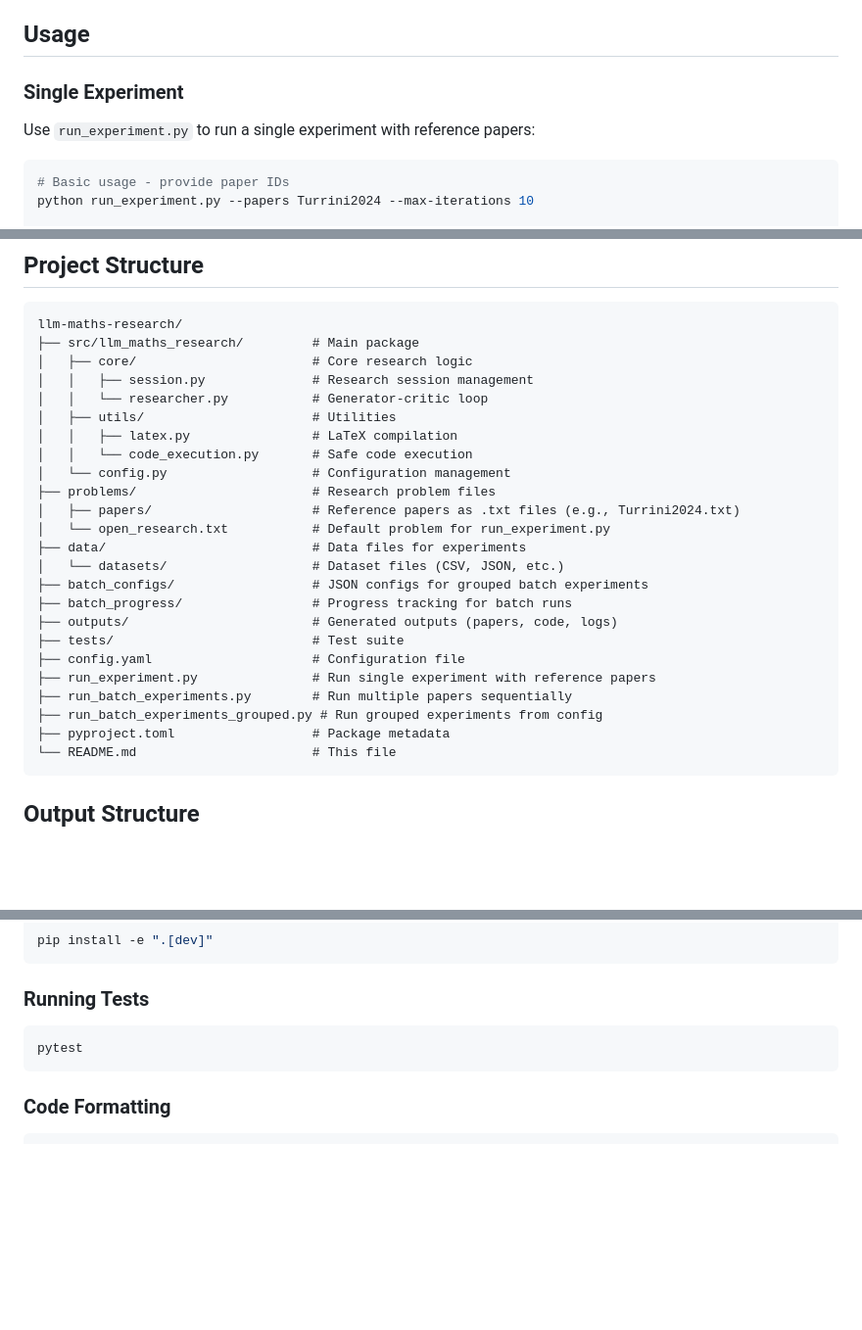
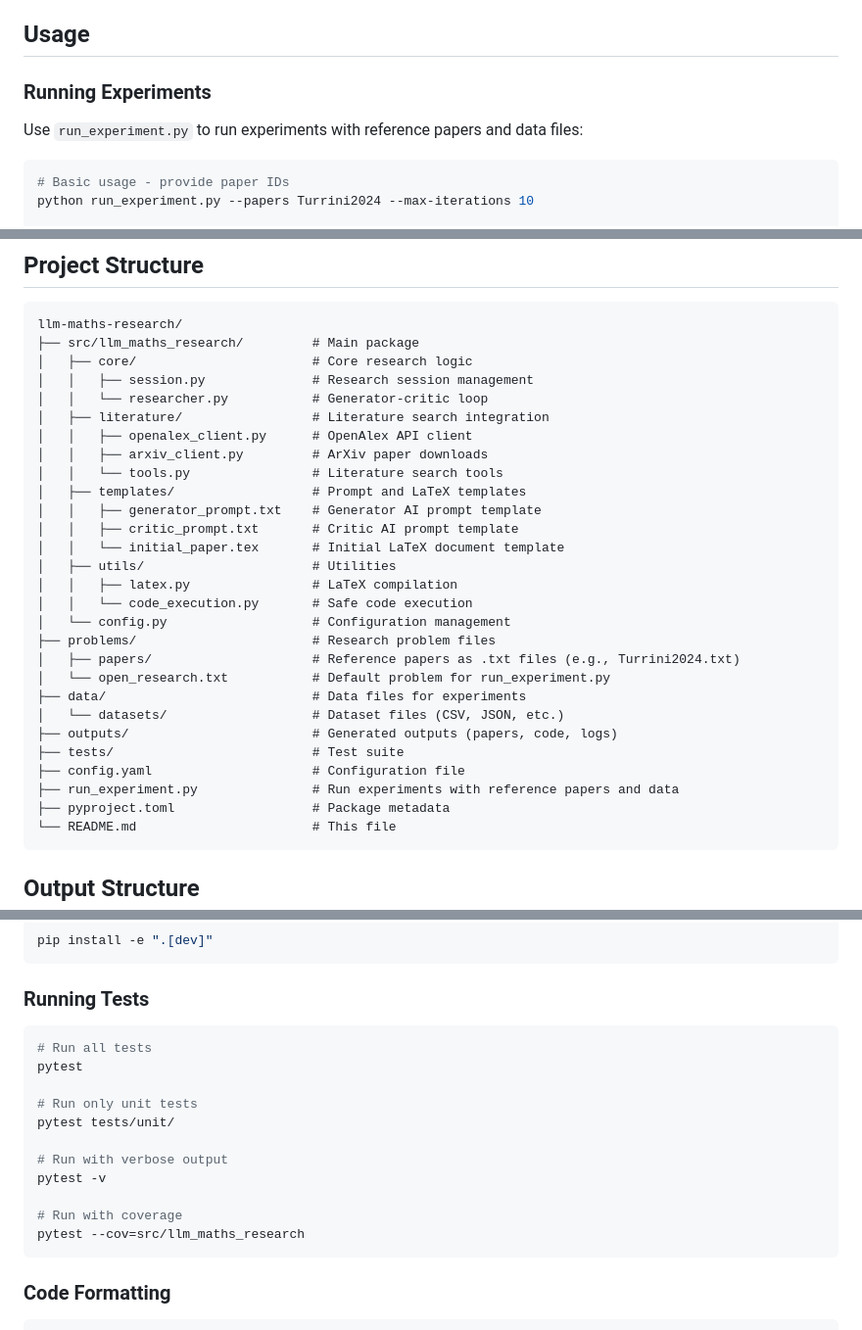
Before and after one commit to AllenGrahamHart/LLMs-mathematics-research, a Markdown page: README.md, 3 parts joined by grey strips. Shown at 98% size. Rendered like a GitHub page; blank space fills up the shorter version.

````diff
--- a/README.md
+++ b/README.md
@@ -59,9 +65,9 @@ ANTHROPIC_API_KEY=your-api-key-here
 
 ## Usage
 
-### Single Experiment
+### Running Experiments
 
-Use `run_experiment.py` to run a single experiment with reference papers:
+Use `run_experiment.py` to run experiments with reference papers and data files:
 
 ```bash
 # Basic usage - provide paper IDs
@@ -259,6 +235,14 @@ llm-maths-research/
 │   ├── core/                       # Core research logic
 │   │   ├── session.py              # Research session management
 │   │   └── researcher.py           # Generator-critic loop
+│   ├── literature/                 # Literature search integration
+│   │   ├── openalex_client.py      # OpenAlex API client
+│   │   ├── arxiv_client.py         # ArXiv paper downloads
+│   │   └── tools.py                # Literature search tools
+│   ├── templates/                  # Prompt and LaTeX templates
+│   │   ├── generator_prompt.txt    # Generator AI prompt template
+│   │   ├── critic_prompt.txt       # Critic AI prompt template
+│   │   └── initial_paper.tex       # Initial LaTeX document template
 │   ├── utils/                      # Utilities
 │   │   ├── latex.py                # LaTeX compilation
 │   │   └── code_execution.py       # Safe code execution
@@ -268,14 +252,10 @@ llm-maths-research/
 │   └── open_research.txt           # Default problem for run_experiment.py
 ├── data/                           # Data files for experiments
 │   └── datasets/                   # Dataset files (CSV, JSON, etc.)
-├── batch_configs/                  # JSON configs for grouped batch experiments
-├── batch_progress/                 # Progress tracking for batch runs
 ├── outputs/                        # Generated outputs (papers, code, logs)
 ├── tests/                          # Test suite
 ├── config.yaml                     # Configuration file
-├── run_experiment.py               # Run single experiment with reference papers
-├── run_batch_experiments.py        # Run multiple papers sequentially
-├── run_batch_experiments_grouped.py # Run grouped experiments from config
+├── run_experiment.py               # Run experiments with reference papers and data
 ├── pyproject.toml                  # Package metadata
 └── README.md                       # This file
 ```
@@ -335,7 +315,17 @@ pip install -e ".[dev]"
 ### Running Tests
 
 ```bash
+# Run all tests
 pytest
+
+# Run only unit tests
+pytest tests/unit/
+
+# Run with verbose output
+pytest -v
+
+# Run with coverage
+pytest --cov=src/llm_maths_research
 ```
 
 ### Code Formatting
````
Also changed, not shown: other parts of README.md (+45 -69 lines).
